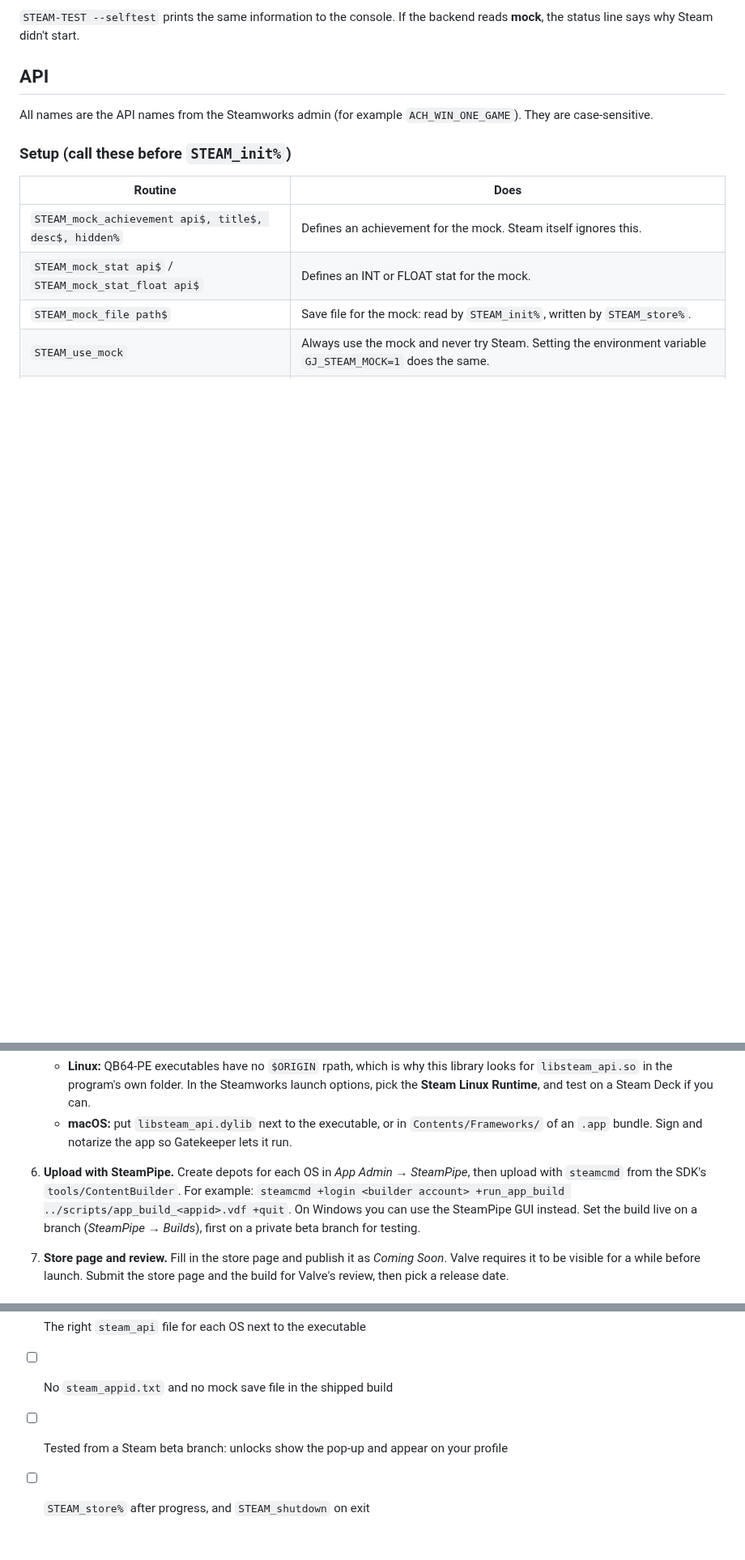
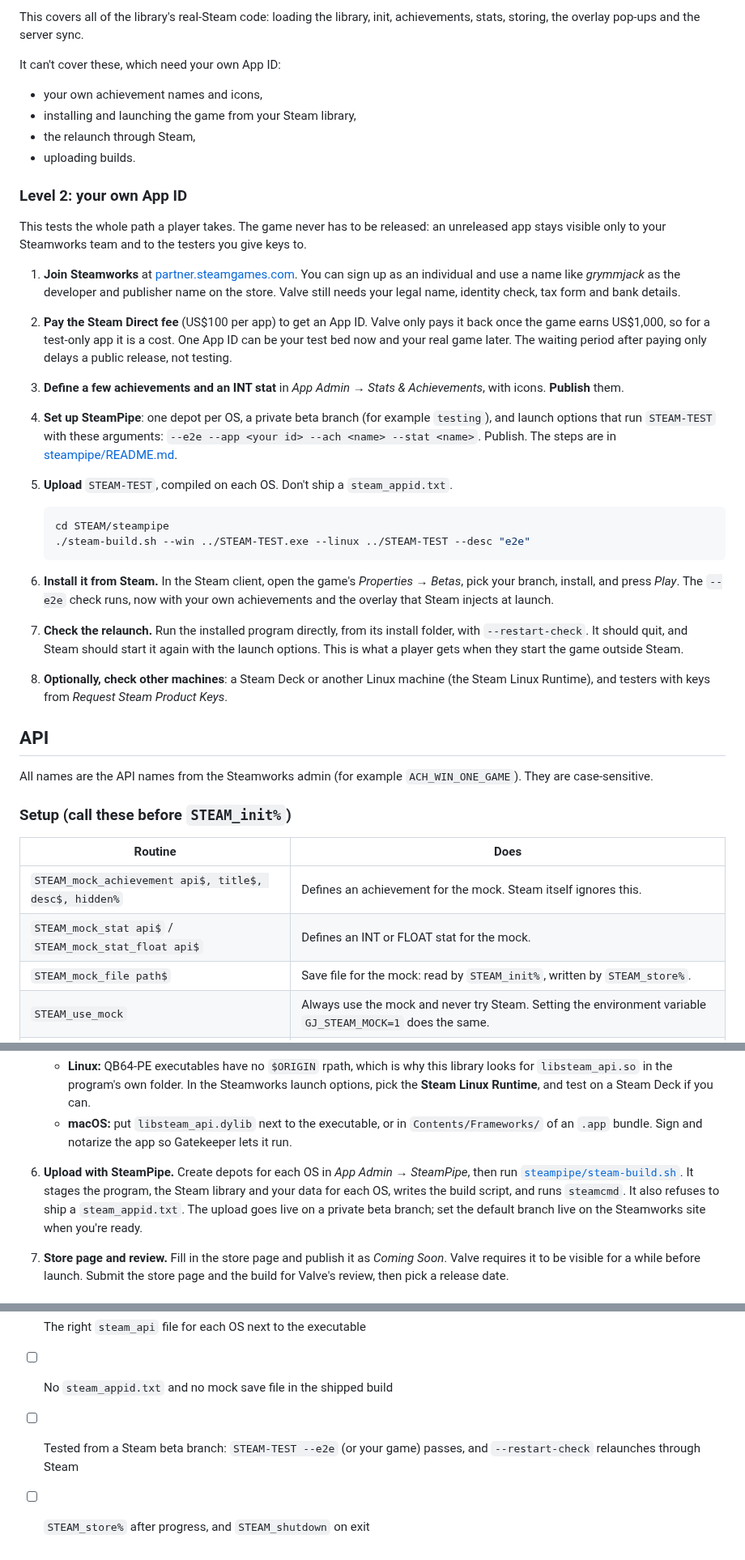
Before and after one commit to grymmjack/QB64_GJ_LIB, a Markdown page: STEAM/README.md, 3 parts joined by grey strips. Shown at 81% size. Rendered like a GitHub page; blank space fills up the shorter version.

````diff
--- a/STEAM/README.md
+++ b/STEAM/README.md
@@ -90,6 +129,53 @@ has achievements (`ACH_WIN_ONE_GAME`, `ACH_WIN_100_GAMES`,
 
-`STEAM-TEST --selftest` prints the same information to the console. If the
-backend reads **mock**, the status line says why Steam didn't start.
+This covers all of the library's real-Steam code: loading the library, init,
+achievements, stats, storing, the overlay pop-ups and the server sync.
+
+It can't cover these, which need your own App ID:
+
+- your own achievement names and icons,
+- installing and launching the game from your Steam library,
+- the relaunch through Steam,
+- uploading builds.
+
+### Level 2: your own App ID
+
+This tests the whole path a player takes. The game never has to be released:
+an unreleased app stays visible only to your Steamworks team and to the
+testers you give keys to.
+
+1. **Join Steamworks** at [partner.steamgames.com](https://partner.steamgames.com/).
+   You can sign up as an individual and use a name like *grymmjack* as the
+   developer and publisher name on the store. Valve still needs your legal
+   name, identity check, tax form and bank details.
+2. **Pay the Steam Direct fee** (US$100 per app) to get an App ID. Valve only
+   pays it back once the game earns US$1,000, so for a test-only app it is a
+   cost. One App ID can be your test bed now and your real game later. The
+   waiting period after paying only delays a public release, not testing.
+3. **Define a few achievements and an INT stat** in *App Admin → Stats &
+   Achievements*, with icons. **Publish** them.
+4. **Set up SteamPipe**: one depot per OS, a private beta branch (for example
+   `testing`), and launch options that run `STEAM-TEST` with these arguments:
+   `--e2e --app <your id> --ach <name> --stat <name>`. Publish. The steps are
+   in [steampipe/README.md](steampipe/README.md).
+5. **Upload** `STEAM-TEST`, compiled on each OS. Don't ship a
+   `steam_appid.txt`.
+
+   ```sh
+   cd STEAM/steampipe
+   ./steam-build.sh --win ../STEAM-TEST.exe --linux ../STEAM-TEST --desc "e2e"
+   ```
+
+6. **Install it from Steam.** In the Steam client, open the game's
+   *Properties → Betas*, pick your branch, install, and press *Play*. The
+   `--e2e` check runs, now with your own achievements and the overlay that
+   Steam injects at launch.
+7. **Check the relaunch.** Run the installed program directly, from its
+   install folder, with `--restart-check`. It should quit, and Steam should
+   start it again with the launch options. This is what a player gets when
+   they start the game outside Steam.
+8. **Optionally, check other machines**: a Steam Deck or another Linux
+   machine (the Steam Linux Runtime), and testers with keys from *Request
+   Steam Product Keys*.
 
 ## API
 
@@ -241,11 +327,11 @@ for changes.
      `Contents/Frameworks/` of an `.app` bundle. Sign and notarize the app so
      Gatekeeper lets it run.
 6. **Upload with SteamPipe.** Create depots for each OS in *App Admin →
-   SteamPipe*, then upload with `steamcmd` from the SDK's
-   `tools/ContentBuilder`. For example:
-   `steamcmd +login <builder account> +run_app_build ../scripts/app_build_<appid>.vdf +quit`.
-   On Windows you can use the SteamPipe GUI instead. Set the build live on a
-   branch (*SteamPipe → Builds*), first on a private beta branch for testing.
+   SteamPipe*, then run [`steampipe/steam-build.sh`](steampipe/README.md).
+   It stages the program, the Steam library and your data for each OS,
+   writes the build script, and runs `steamcmd`. It also refuses to ship a
+   `steam_appid.txt`. The upload goes live on a private beta branch; set the
+   default branch live on the Steamworks site when you're ready.
 7. **Store page and review.** Fill in the store page and publish it as
    *Coming Soon*. Valve requires it to be visible for a while before launch.
    Submit the store page and the build for Valve's review, then pick a release
@@ -257,6 +343,6 @@ for changes.
 - [ ] App ID in `STEAM_init%` and `STEAM_restart_if_necessary%`
 - [ ] The right `steam_api` file for each OS next to the executable
 - [ ] No `steam_appid.txt` and no mock save file in the shipped build
-- [ ] Tested from a Steam beta branch: unlocks show the pop-up and appear on
-      your profile
+- [ ] Tested from a Steam beta branch: `STEAM-TEST --e2e` (or your game)
+      passes, and `--restart-check` relaunches through Steam
 - [ ] `STEAM_store%` after progress, and `STEAM_shutdown` on exit
````
Also changed, not shown: other parts of STEAM/README.md (+47 -8 lines), README.md (+1 -1 lines), STEAM/steampipe/README.md (added, +60 -0 lines), STEAM/steam-e2e.png (added), 5 other files.
